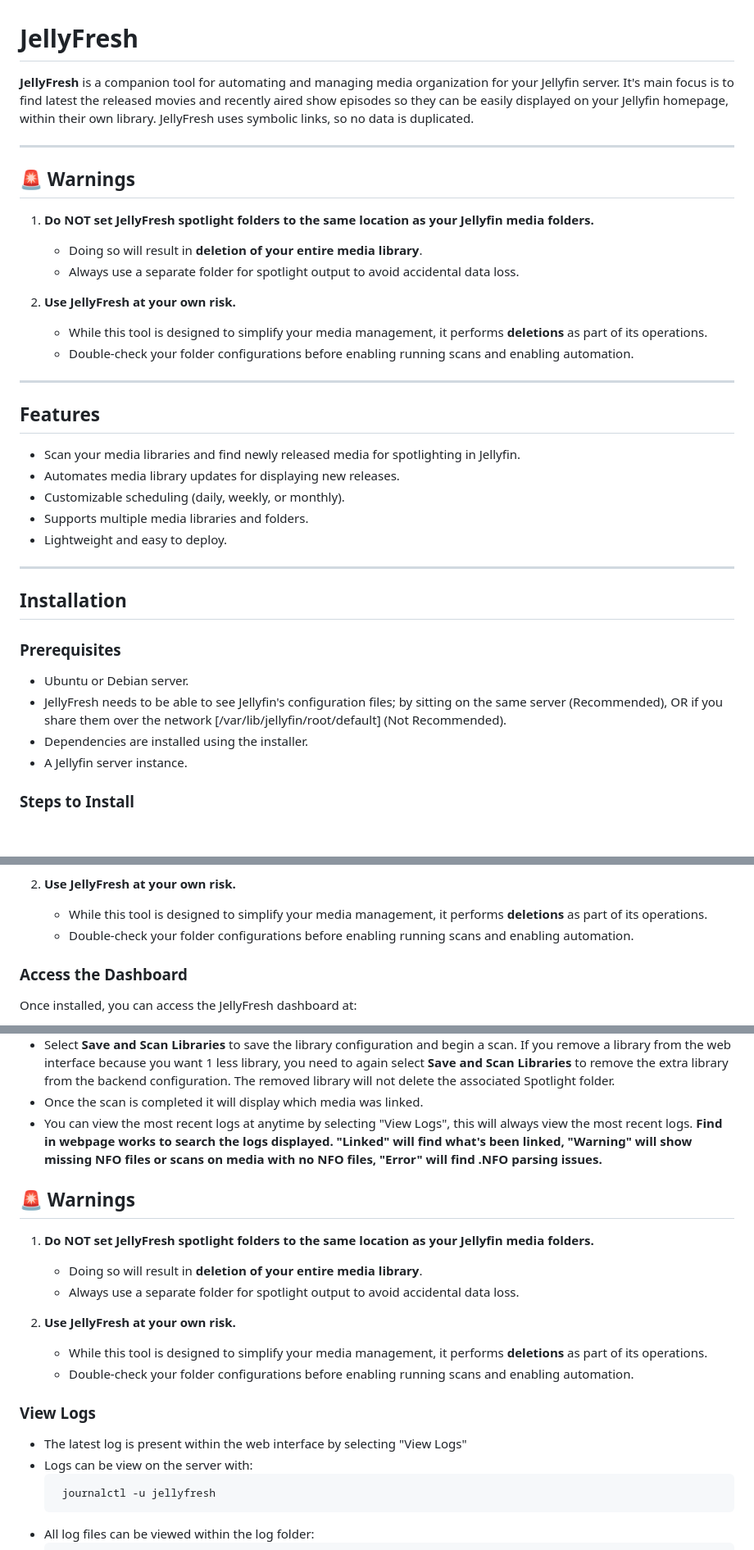
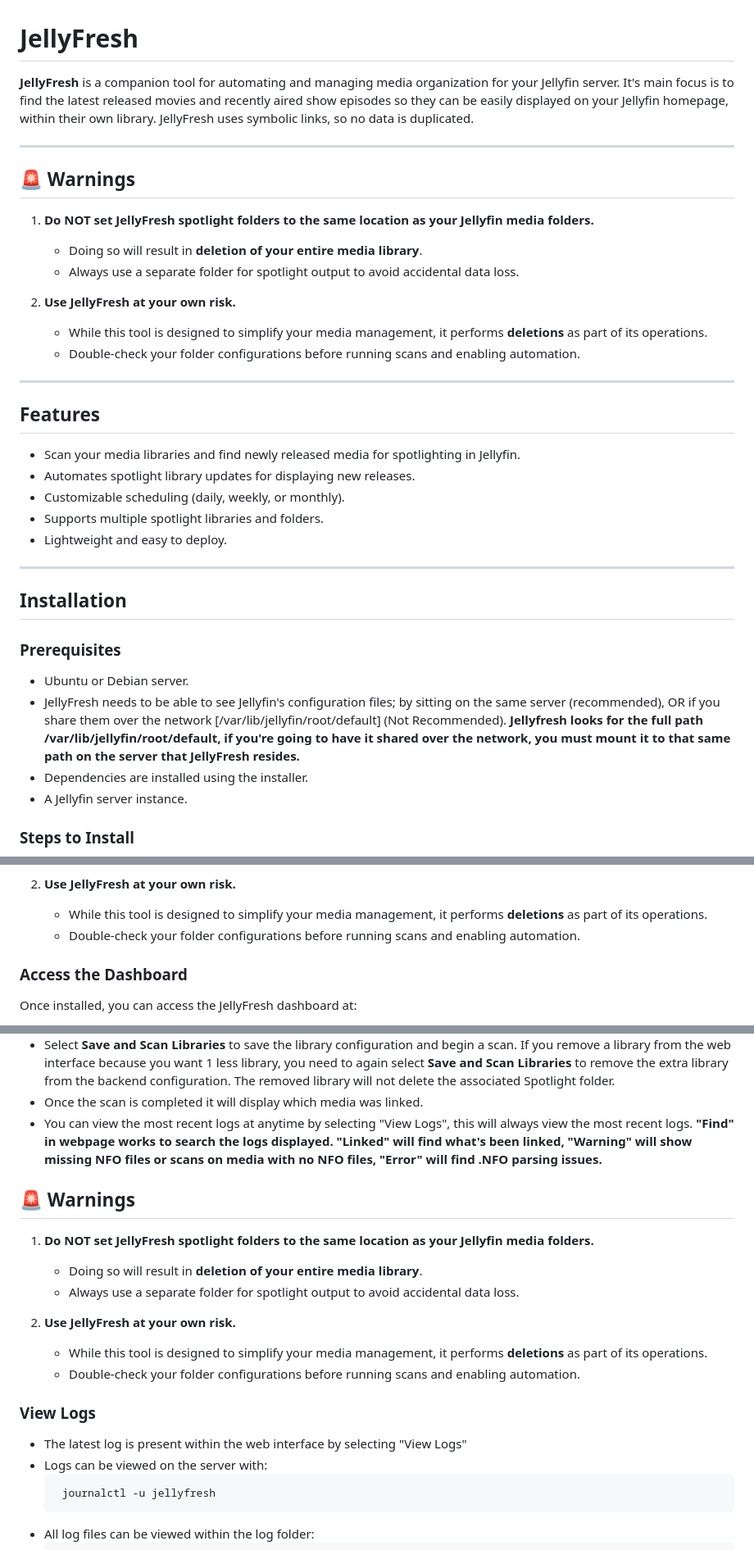
Before and after one commit to ClairDeCoder/JellyFresh, a Markdown page: README.md, 3 parts joined by grey strips. Shown at 82% size. Rendered like a GitHub page; blank space fills up the shorter version.

Commit message:
Updated README.md, grammar fixes

````diff
--- a/README.md
+++ b/README.md
@@ -1,6 +1,6 @@
 # JellyFresh
 
-**JellyFresh** is a companion tool for automating and managing media organization for your Jellyfin server. It's main focus is to find latest the released movies and recently aired show episodes so they can be easily displayed on your Jellyfin homepage, within their own library. JellyFresh uses symbolic links, so no data is duplicated.
+**JellyFresh** is a companion tool for automating and managing media organization for your Jellyfin server. It's main focus is to find the latest released movies and recently aired show episodes so they can be easily displayed on your Jellyfin homepage, within their own library. JellyFresh uses symbolic links, so no data is duplicated.
 
 ---
 
@@ -12,16 +12,16 @@
 
 2. **Use JellyFresh at your own risk.**
    - While this tool is designed to simplify your media management, it performs **deletions** as part of its operations.
-   - Double-check your folder configurations before enabling running scans and enabling automation.
+   - Double-check your folder configurations before running scans and enabling automation.
 
 ---
 
 ## Features
 
 - Scan your media libraries and find newly released media for spotlighting in Jellyfin.
-- Automates media library updates for displaying new releases.
+- Automates spotlight library updates for displaying new releases.
 - Customizable scheduling (daily, weekly, or monthly).
-- Supports multiple media libraries and folders.
+- Supports multiple spotlight libraries and folders.
 - Lightweight and easy to deploy.
 
 ---
@@ -31,7 +31,8 @@
 ### Prerequisites
 
 - Ubuntu or Debian server.
-- JellyFresh needs to be able to see Jellyfin's configuration files; by sitting on the same server (Recommended), OR if you share them over the network [/var/lib/jellyfin/root/default] (Not Recommended).
+- JellyFresh needs to be able to see Jellyfin's configuration files; by sitting on the same server (recommended), OR if you share them over the network [/var/lib/jellyfin/root/default] (Not Recommended).
+**Jellyfresh looks for the full path /var/lib/jellyfin/root/default, if you're going to have it shared over the network, you must mount it to that same path on the server that JellyFresh resides.**
 - Dependencies are installed using the installer.
 - A Jellyfin server instance.
 
@@ -72,7 +73,7 @@
 
 2. **Use JellyFresh at your own risk.**
    - While this tool is designed to simplify your media management, it performs **deletions** as part of its operations.
-   - Double-check your folder configurations before enabling running scans and enabling automation.
+   - Double-check your folder configurations before running scans and enabling automation.
 
 ### Access the Dashboard
 
@@ -94,7 +95,7 @@ Once installed, you can access the JellyFresh dashboard at:
 - Select **Save and Scan Libraries** to save the library configuration and begin a scan. If you remove a library from the web interface because you want 1 less library, you need to again select **Save and Scan Libraries** to remove the extra library from the backend configuration. The removed library will not delete the associated Spotlight folder.
 - Once the scan is completed it will display which media was linked.
 - You can view the most recent logs at anytime by selecting "View Logs", this will always view the most recent logs.
-**Find in webpage works to search the logs displayed. "Linked" will find what's been linked, "Warning" will show missing NFO files or scans on media with no NFO files, "Error" will find .NFO parsing issues.**
+**"Find" in webpage works to search the logs displayed. "Linked" will find what's been linked, "Warning" will show missing NFO files or scans on media with no NFO files, "Error" will find .NFO parsing issues.**
 
 ## 🚨 Warnings
 
@@ -104,12 +105,12 @@ Once installed, you can access the JellyFresh dashboard at:
 
 2. **Use JellyFresh at your own risk.**
    - While this tool is designed to simplify your media management, it performs **deletions** as part of its operations.
-   - Double-check your folder configurations before enabling running scans and enabling automation.
+   - Double-check your folder configurations before running scans and enabling automation.
 
 ### View Logs
 
 - The latest log is present within the web interface by selecting "View Logs"
-- Logs can be view on the server with:
+- Logs can be viewed on the server with:
    ```bash
     journalctl -u jellyfresh
 - All log files can be viewed within the log folder:
````
Also changed, not shown: other parts of README.md (+2 -1 lines).
